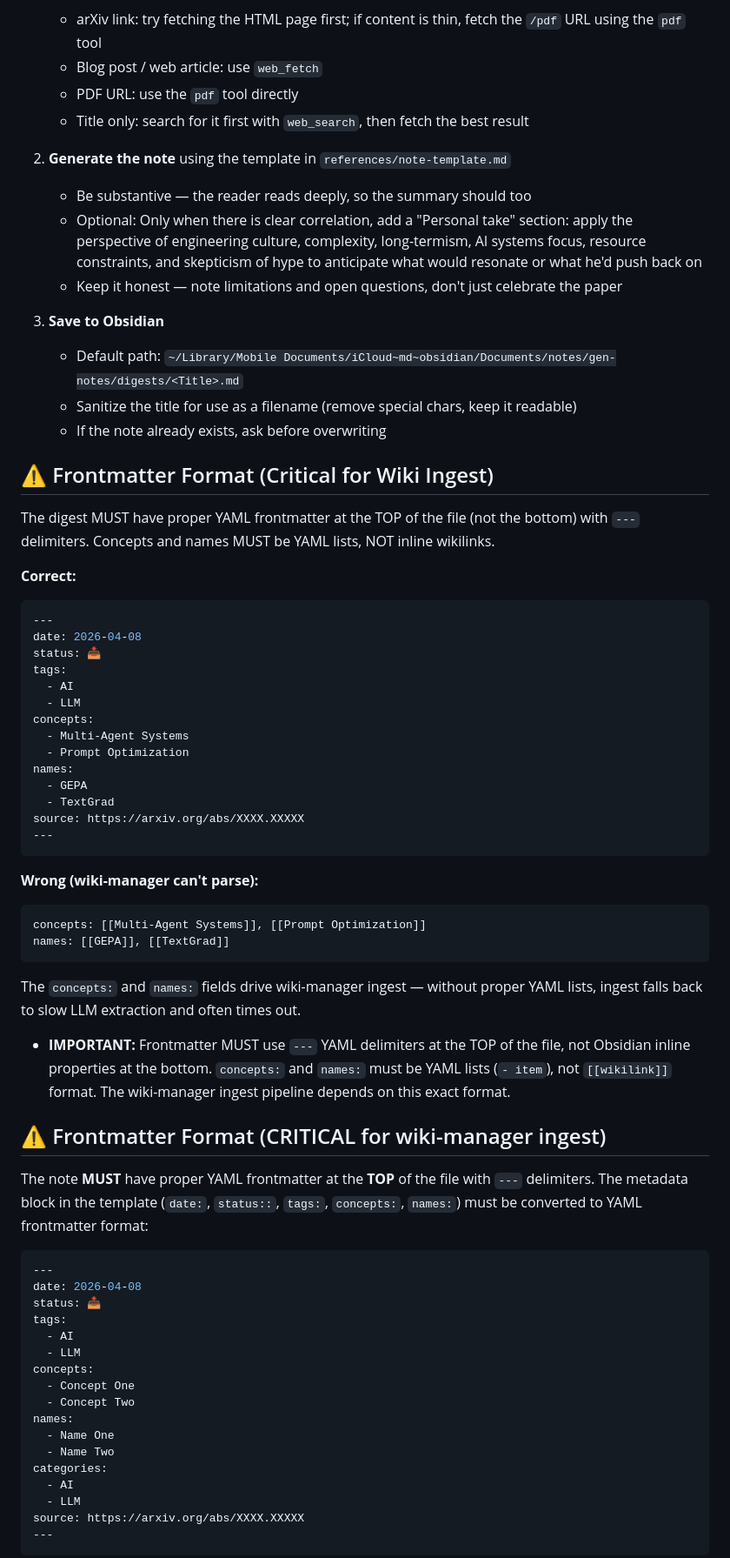
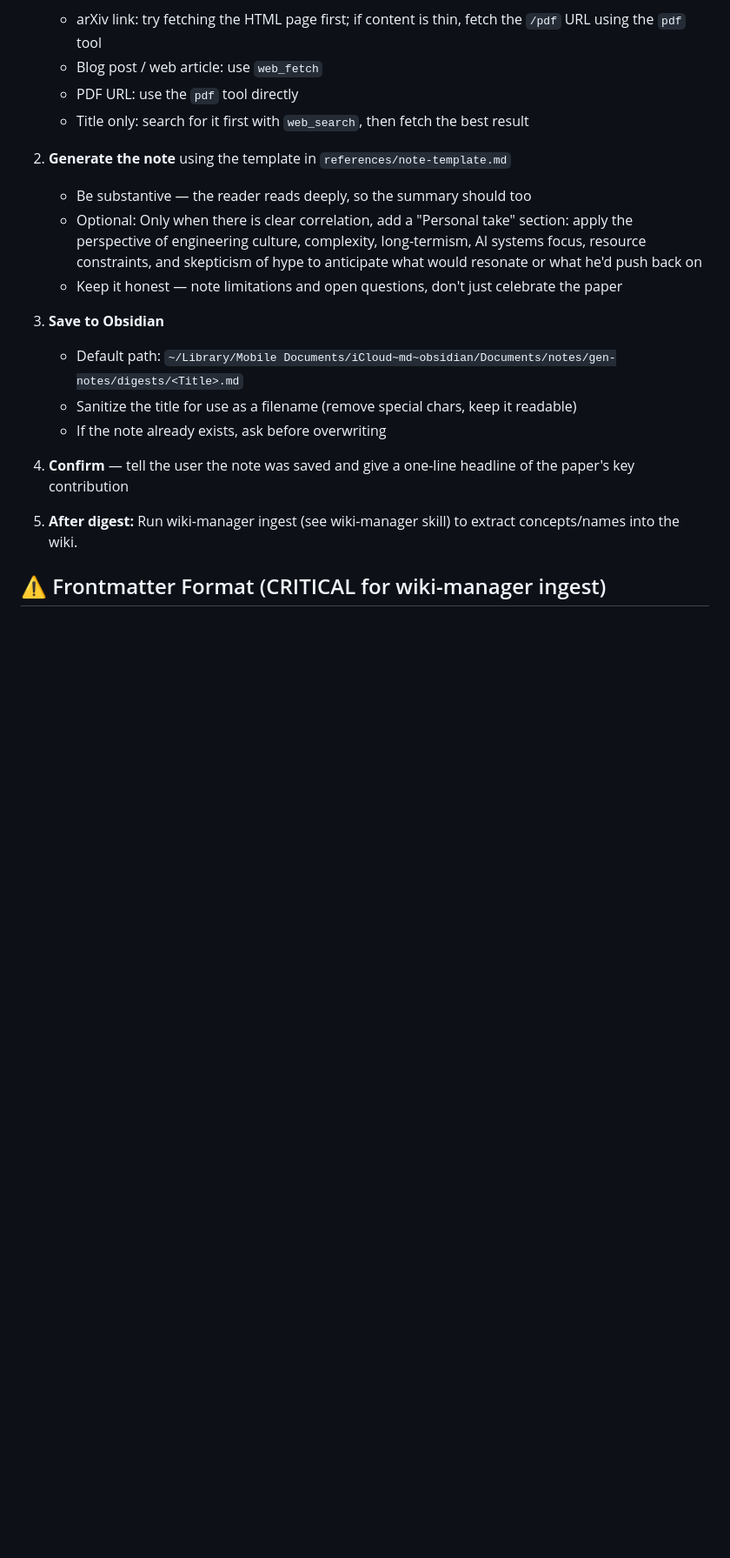
Before and after one commit to zhanglpg/HermesSkills, a Markdown page: openclaw-imports/paper-summarizer/SKILL.md, the part around one of its changes. Shown at 87% size. Drawn GitHub-style; blank space fills up the shorter version.

Commit message:
Clean up paper-summarizer (deduplicate frontmatter warnings), update import-openclaw-skills with AGENT_DATA_DIR fix pattern

````diff
--- a/openclaw-imports/paper-summarizer/SKILL.md
+++ b/openclaw-imports/paper-summarizer/SKILL.md
@@ -25,58 +25,8 @@ Fetch, read, and summarize a paper or article, then save a structured note to Ob
    - Sanitize the title for use as a filename (remove special chars, keep it readable)
    - If the note already exists, ask before overwriting
 
-## ⚠️ Frontmatter Format (Critical for Wiki Ingest)
+4. **Confirm** — tell the user the note was saved and give a one-line headline of the paper's key contribution
 
-The digest MUST have proper YAML frontmatter at the TOP of the file (not the bottom) with `---` delimiters. Concepts and names MUST be YAML lists, NOT inline wikilinks.
-
-**Correct:**
-```yaml
----
-date: 2026-04-08
-status: 📥
-tags:
-  - AI
-  - LLM
-concepts:
-  - Multi-Agent Systems
-  - Prompt Optimization
-names:
-  - GEPA
-  - TextGrad
-source: https://arxiv.org/abs/XXXX.XXXXX
----
-```
-
-**Wrong (wiki-manager can't parse):**
-```
-concepts: [[Multi-Agent Systems]], [[Prompt Optimization]]
-names: [[GEPA]], [[TextGrad]]
-```
-
-The `concepts:` and `names:` fields drive wiki-manager ingest — without proper YAML lists, ingest falls back to slow LLM extraction and often times out.
-   - **IMPORTANT:** Frontmatter MUST use `---` YAML delimiters at the TOP of the file, not Obsidian inline properties at the bottom. `concepts:` and `names:` must be YAML lists (`- item`), not `[[wikilink]]` format. The wiki-manager ingest pipeline depends on this exact format.
+5. **After digest:** Run wiki-manager ingest (see wiki-manager skill) to extract concepts/names into the wiki.
 
 ## ⚠️ Frontmatter Format (CRITICAL for wiki-manager ingest)
-
-The note **MUST** have proper YAML frontmatter at the **TOP** of the file with `---` delimiters. The metadata block in the template (`date:`, `status::`, `tags:`, `concepts:`, `names:`) must be converted to YAML frontmatter format:
-
-```yaml
----
-date: 2026-04-08
-status: 📥
-tags:
-  - AI
-  - LLM
-concepts:
-  - Concept One
-  - Concept Two
-names:
-  - Name One
-  - Name Two
-categories:
-  - AI
-  - LLM
-source: https://arxiv.org/abs/XXXX.XXXXX
----
-```
-
````
Also changed, not shown: other parts of openclaw-imports/paper-summarizer/SKILL.md (+7 -16 lines), openclaw-imports/import-openclaw-skills/SKILL.md (+2 -1 lines).
